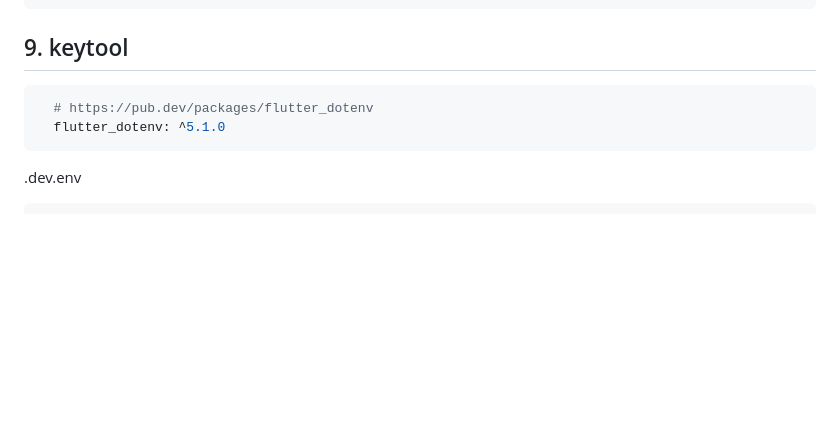
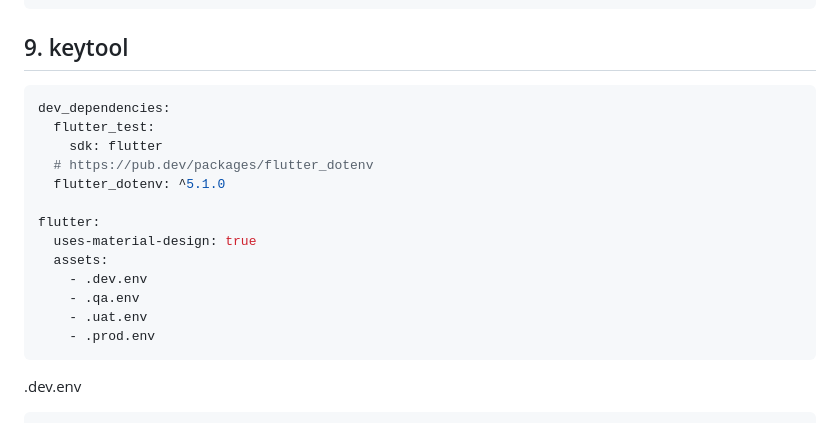
Before and after one commit to YamamotoDesu/flutter_setup, a Markdown page: README.md, the part around the change. Rendered like a GitHub page; blank space fills up the shorter version.

````diff
--- a/README.md
+++ b/README.md
@@ -369,8 +369,19 @@ class _HomePageState extends BaseState<HomePage> {
 
 ## 9. keytool
 ```yaml
+dev_dependencies:
+  flutter_test:
+    sdk: flutter
   # https://pub.dev/packages/flutter_dotenv
   flutter_dotenv: ^5.1.0
+
+flutter:
+  uses-material-design: true
+  assets:
+    - .dev.env
+    - .qa.env
+    - .uat.env
+    - .prod.env
 ```
 
 .dev.env
````
